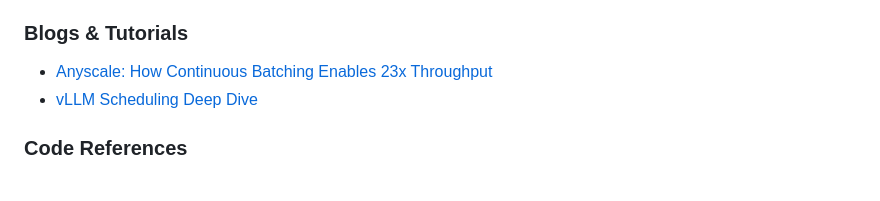
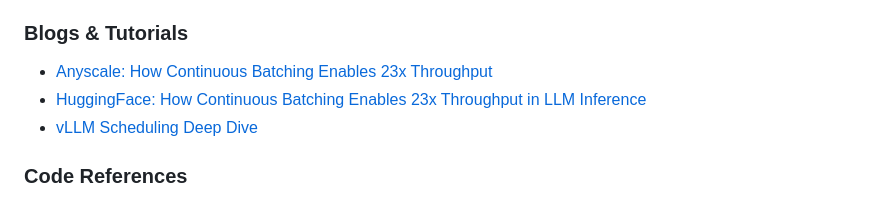
Before and after one commit to ShanningZhuang/AI-Infra, a Markdown page: inference/02_Batching.md, the part around the change. Drawn GitHub-style.

Commit message:
feat: update continuous batching huggingface dcos

```diff
--- a/inference/02_Batching.md
+++ b/inference/02_Batching.md
@@ -25,6 +25,7 @@ Batching is crucial for LLM inference efficiency. Unlike training where batch si
 ### Blogs & Tutorials
 
 - [Anyscale: How Continuous Batching Enables 23x Throughput](https://www.anyscale.com/blog/continuous-batching-llm-inference)
+- [HuggingFace: How Continuous Batching Enables 23x Throughput in LLM Inference](https://huggingface.co/blog/continuous_batching)
 - [vLLM Scheduling Deep Dive](https://docs.vllm.ai/en/latest/design/kernel/paged_attention.html)
 
 ### Code References
```
